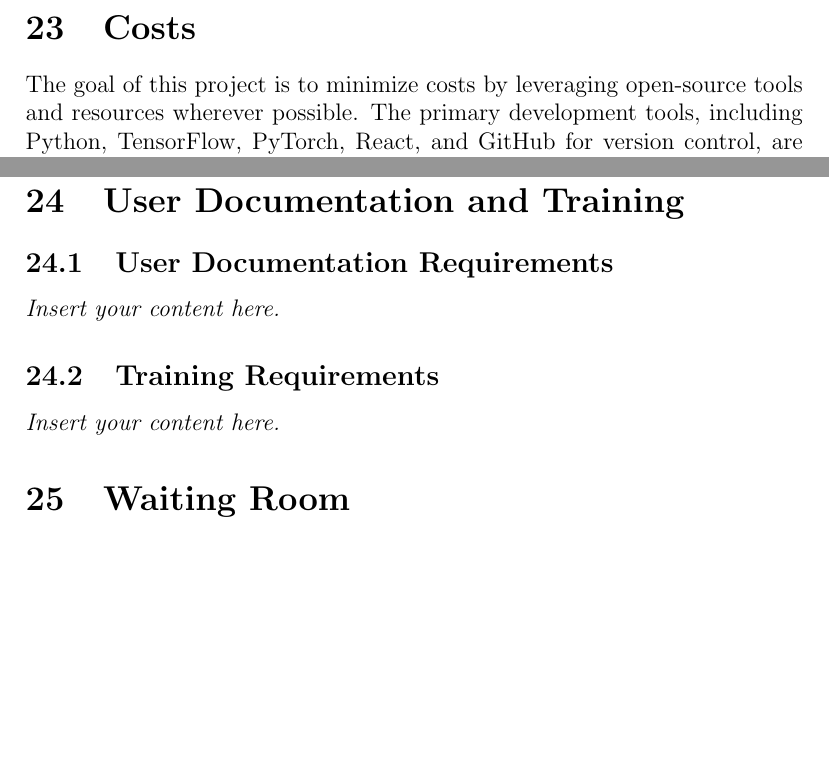
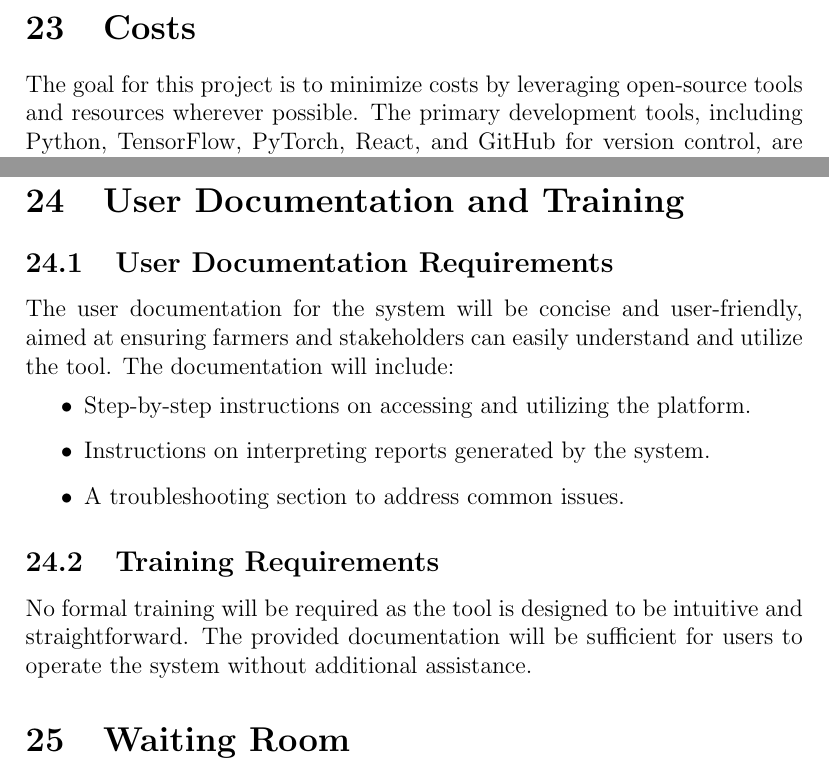
Before and after one commit to harshc22/ML-Herd-Management, a LaTeX document (docs/SRS-Volere/SRS.tex): two parts of page 33 of 34 before the commit and two parts of page 33 of 35 after it, joined at a grey line, cut so that both start at the same text, the shorter picture padded with empty space. Compiled offline with pdfLaTeX.

Commit message:
Added User documentation section

```diff
--- a/docs/SRS-Volere/SRS.tex
+++ b/docs/SRS-Volere/SRS.tex
@@ -954,7 +954,7 @@ This section will be completed once the relevant data model details are
 available.
 
 \section{Costs}
-The goal of this project is to minimize costs by leveraging open-source tools
+The goal for this project is to minimize costs by leveraging open-source tools
 and resources wherever possible. The primary development tools, including
 Python, TensorFlow, PyTorch, React, and GitHub for version control, are
 open-source and free to use. Continuous Integration will be managed through
@@ -972,9 +972,19 @@ solutions whenever feasible.
 
 \section{User Documentation and Training}
 \subsection{User Documentation Requirements}
-\lips
+The user documentation for the system will be concise and user-friendly, aimed
+at ensuring farmers and stakeholders can easily understand and utilize the tool.
+The documentation will include:
+\begin{itemize}
+  \item Step-by-step instructions on accessing and utilizing the platform.
+  \item Instructions on interpreting reports generated by the system.
+  \item A troubleshooting section to address common issues.
+\end{itemize}
+
 \subsection{Training Requirements}
-\lips
+No formal training will be required as the tool is designed to be intuitive and
+straightforward. The provided documentation will be sufficient for users to
+operate the system without additional assistance.
 
 \section{Waiting Room}
 \lips
```
